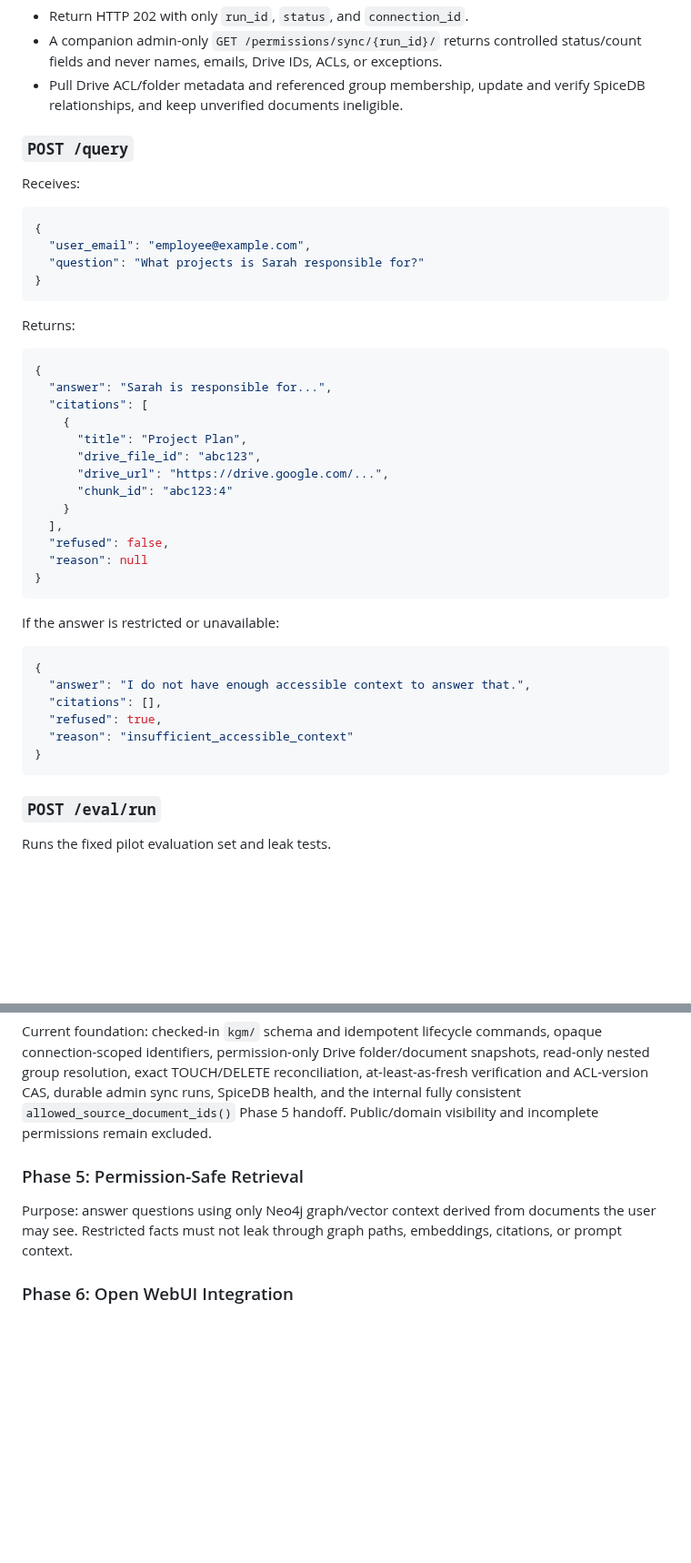
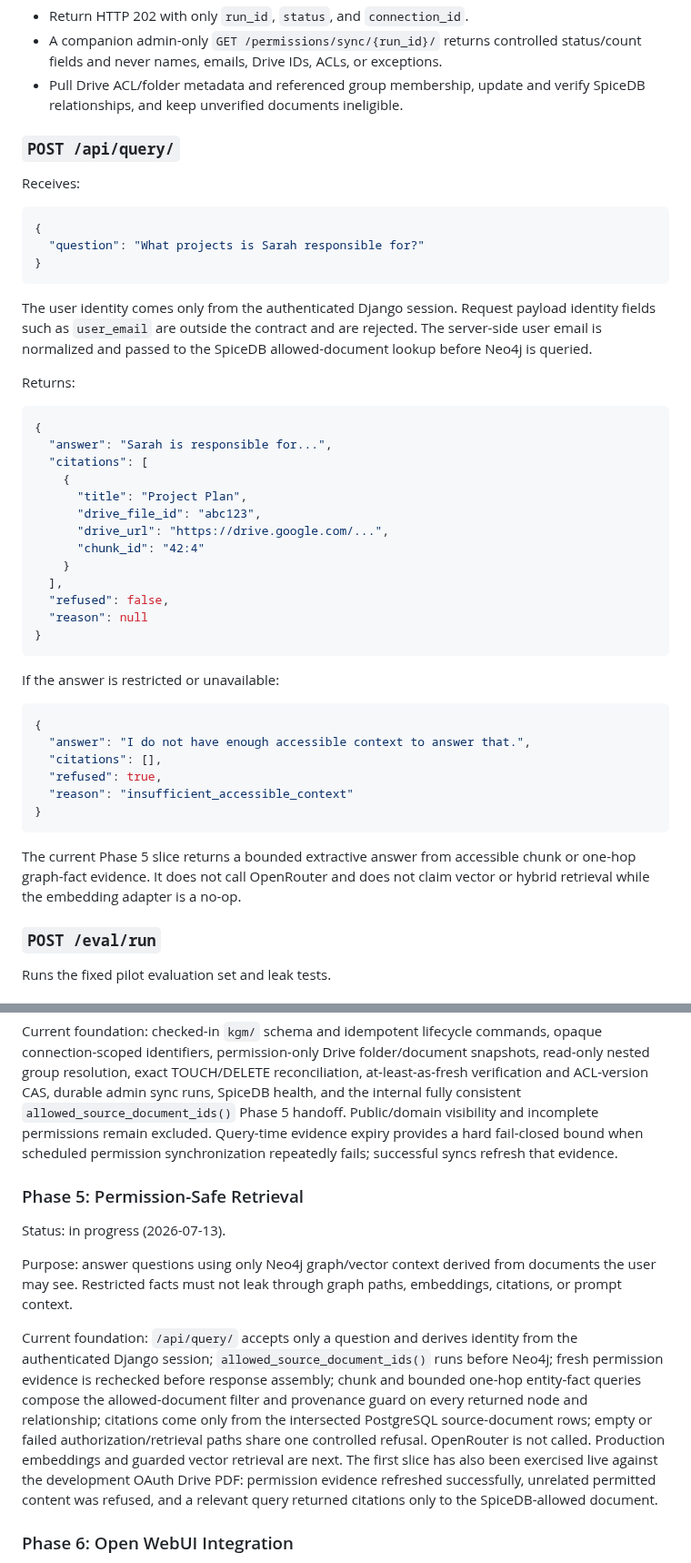
Before and after one commit to chihabMe/knowledge-graph-mvp, a Markdown page: AGENT_PROJECT_BRIEF.md, 2 parts joined by grey strips. Shown at 91% size. GitHub-like rendering; blank space fills up the shorter version.

````diff
--- a/AGENT_PROJECT_BRIEF.md
+++ b/AGENT_PROJECT_BRIEF.md
@@ -486,16 +497,20 @@ Expected behavior:
 - Pull Drive ACL/folder metadata and referenced group membership, update and
   verify SpiceDB relationships, and keep unverified documents ineligible.
 
-### `POST /query`
+### `POST /api/query/`
 
 Receives:
 
 ```json
 {
-  "user_email": "employee@example.com",
   "question": "What projects is Sarah responsible for?"
 }
 ```
+
+The user identity comes only from the authenticated Django session. Request
+payload identity fields such as `user_email` are outside the contract and are
+rejected. The server-side user email is normalized and passed to the SpiceDB
+allowed-document lookup before Neo4j is queried.
 
 Returns:
 
@@ -507,7 +522,7 @@ Returns:
       "title": "Project Plan",
       "drive_file_id": "abc123",
       "drive_url": "https://drive.google.com/...",
-      "chunk_id": "abc123:4"
+      "chunk_id": "42:4"
     }
   ],
   "refused": false,
@@ -525,6 +540,10 @@ If the answer is restricted or unavailable:
   "reason": "insufficient_accessible_context"
 }
 ```
+
+The current Phase 5 slice returns a bounded extractive answer from accessible
+chunk or one-hop graph-fact evidence. It does not call OpenRouter and does not
+claim vector or hybrid retrieval while the embedding adapter is a no-op.
 
 ### `POST /eval/run`
 
@@ -604,13 +623,30 @@ snapshots, read-only nested group resolution, exact TOUCH/DELETE reconciliation,
 at-least-as-fresh verification and ACL-version CAS, durable admin sync runs,
 SpiceDB health, and the internal fully consistent
 `allowed_source_document_ids()` Phase 5 handoff. Public/domain visibility and
-incomplete permissions remain excluded.
+incomplete permissions remain excluded. Query-time evidence expiry provides a
+hard fail-closed bound when scheduled permission synchronization repeatedly
+fails; successful syncs refresh that evidence.
 
 ### Phase 5: Permission-Safe Retrieval
+
+Status: in progress (2026-07-13).
 
 Purpose: answer questions using only Neo4j graph/vector context derived from
 documents the user may see. Restricted facts must not leak through graph paths,
 embeddings, citations, or prompt context.
+
+Current foundation: `/api/query/` accepts only a question and derives identity
+from the authenticated Django session; `allowed_source_document_ids()` runs
+before Neo4j; fresh permission evidence is rechecked before response assembly;
+chunk and bounded one-hop entity-fact queries compose the allowed-document
+filter and provenance guard on every returned node and relationship; citations
+come only from the intersected PostgreSQL source-document rows; empty or failed
+authorization/retrieval paths share one controlled refusal. OpenRouter is not
+called. Production embeddings and guarded vector retrieval are next.
+The first slice has also been exercised live against the development OAuth
+Drive PDF: permission evidence refreshed successfully, unrelated permitted
+content was refused, and a relevant query returned citations only to the
+SpiceDB-allowed document.
 
 ### Phase 6: Open WebUI Integration
 
````
Also changed, not shown: other parts of AGENT_PROJECT_BRIEF.md (+16 -5 lines).
